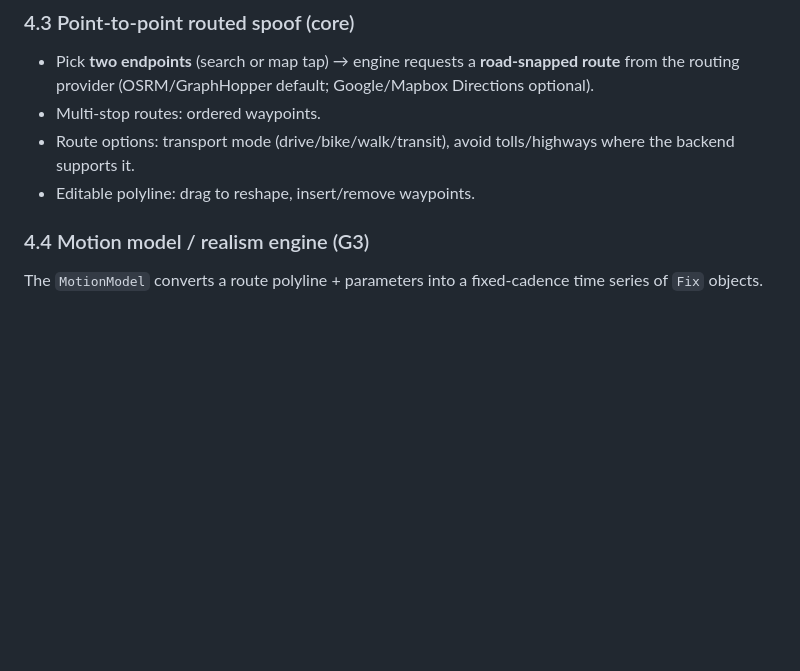
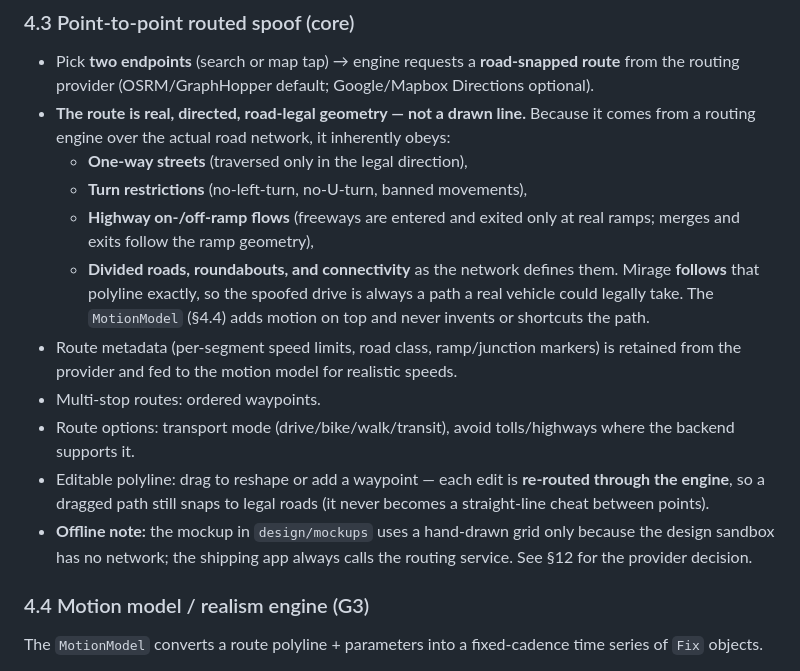
Before and after one commit to aviterima/Mirage, a Markdown page: SPEC.md, the part around the change. Drawn GitHub-style; blank space fills up the shorter version.

Commit message:
Spec: routing follows real directed road-legal geometry
Make explicit that routed spoofs inherit one-way streets, turn
restrictions, and highway on/off-ramp flows from the routing engine, that
Mirage follows that polyline without inventing a path, and that dragged
edits are re-routed through the engine rather than becoming straight lines.

Co-Authored-By: Claude Opus 4.8 <noreply@anthropic.com>
Claude-Session: https://claude.ai/code/session_01X92VYPo6nAp4vz67fWu5Si

```diff
--- a/SPEC.md
+++ b/SPEC.md
@@ -134,10 +134,27 @@ are **not** a priority — they are handled by design in §1.2, not by evasion.
 - Pick **two endpoints** (search or map tap) → engine requests a **road-snapped
   route** from the routing provider (OSRM/GraphHopper default; Google/Mapbox
   Directions optional).
+- **The route is real, directed, road-legal geometry — not a drawn line.** Because
+  it comes from a routing engine over the actual road network, it inherently obeys:
+  - **One-way streets** (traversed only in the legal direction),
+  - **Turn restrictions** (no-left-turn, no-U-turn, banned movements),
+  - **Highway on-/off-ramp flows** (freeways are entered and exited only at real
+    ramps; merges and exits follow the ramp geometry),
+  - **Divided roads, roundabouts, and connectivity** as the network defines them.
+  Mirage **follows** that polyline exactly, so the spoofed drive is always a path a
+  real vehicle could legally take. The `MotionModel` (§4.4) adds motion on top and
+  never invents or shortcuts the path.
+- Route metadata (per-segment speed limits, road class, ramp/junction markers) is
+  retained from the provider and fed to the motion model for realistic speeds.
 - Multi-stop routes: ordered waypoints.
 - Route options: transport mode (drive/bike/walk/transit), avoid tolls/highways
   where the backend supports it.
-- Editable polyline: drag to reshape, insert/remove waypoints.
+- Editable polyline: drag to reshape or add a waypoint — each edit is **re-routed
+  through the engine**, so a dragged path still snaps to legal roads (it never
+  becomes a straight-line cheat between points).
+- **Offline note:** the mockup in `design/mockups` uses a hand-drawn grid only
+  because the design sandbox has no network; the shipping app always calls the
+  routing service. See §12 for the provider decision.
 
 ### 4.4 Motion model / realism engine (G3)
 The `MotionModel` converts a route polyline + parameters into a fixed-cadence time
```
